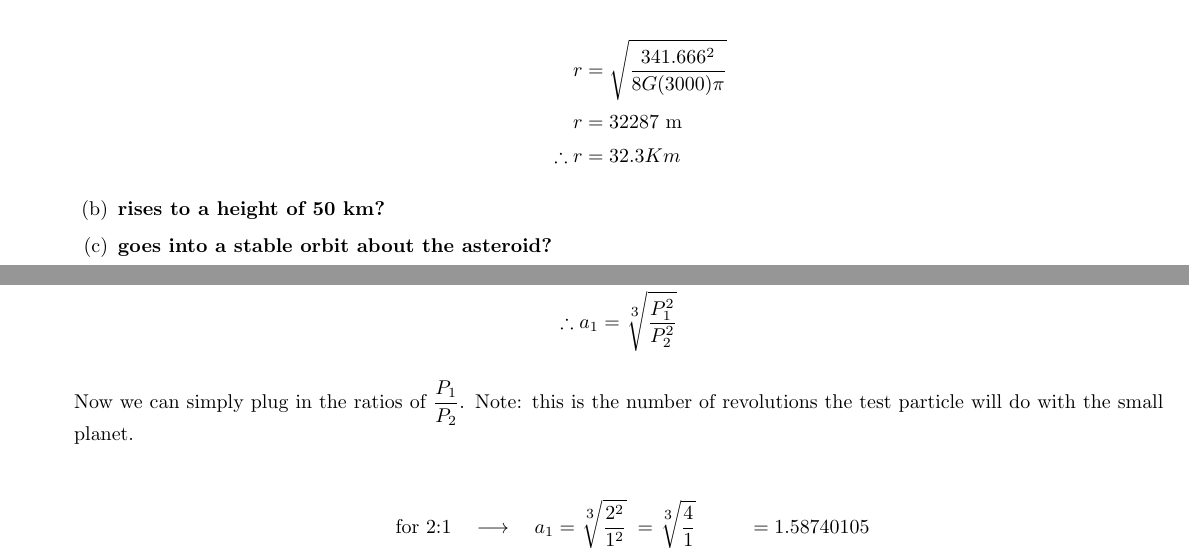
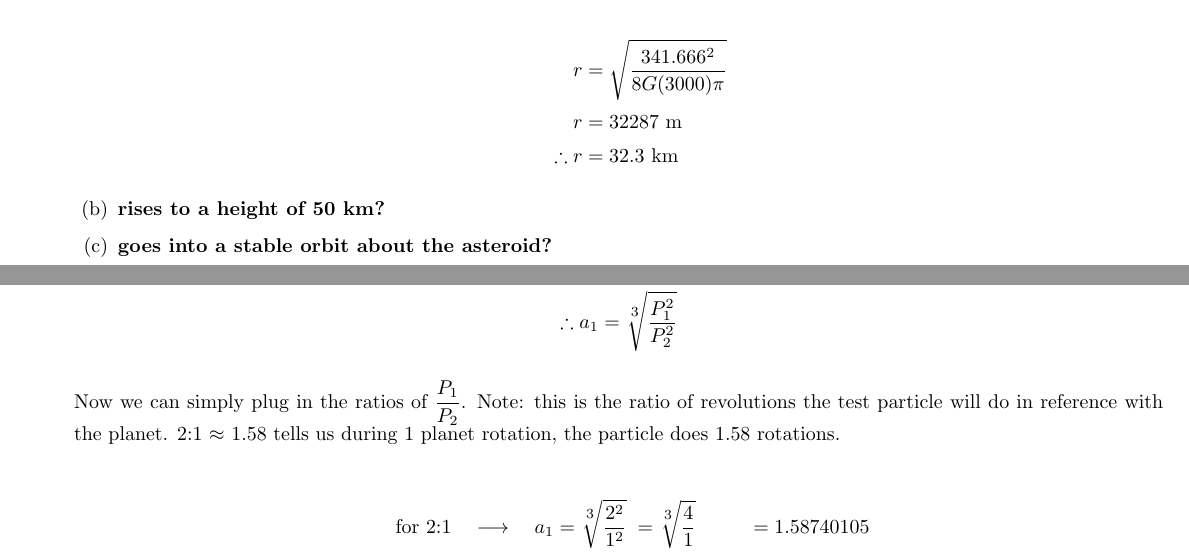
Before and after one commit to Xiphos-00/Phys275CourseNotes, a LaTeX problem sheet (GroupAssignments/A1/Phys275_Reading_IvanSharankov.tex): two parts of pages 5 and 6 of 8, joined at a grey line, cut so that both start at the same text. Compiled offline with pdfLaTeX.

Commit message:
small revisions and sentence revisions

```diff
--- a/GroupAssignments/A1/Phys275_Reading_IvanSharankov.tex
+++ b/GroupAssignments/A1/Phys275_Reading_IvanSharankov.tex
@@ -55,7 +55,7 @@
 			\begin{align*}
 				r &= \sqrt{\frac{3 41.666^2}{8 G (3000) \pi}} \\
 				r &= 32 287 \text{ m} \\
-				\therefore r &= 32.3 Km
+				\therefore r &= 32.3 \ \text{km}
 			\end{align*}
 			\item  \textbf{rises to a height of 50 km?}
 			\item  \textbf{goes into a stable orbit about the asteroid?}
@@ -79,7 +79,7 @@
 			\therefore a_1 &= \sqrt[\uproot{3}\scriptstyle 3]{\frac{P_1^2}{P_2^2}}
 		\end{align*}
 
-		Now we can simply plug in the ratios of $\displaystyle \frac{P_1}{P_2}$. Note: this is the number of revolutions the test particle will do with the small planet.
+		Now we can simply plug in the ratios of $\displaystyle \frac{P_1}{P_2}$. Note: this is the ratio of revolutions the test particle will do in reference with the planet. 2:1 $\approx$ 1.58 tells us during 1 planet rotation, the particle does 1.58 rotations.
 
 		\begin{align*}
 			\text{for 2:1} \quad \longrightarrow \quad a_1 &= \sqrt[\uproot{3}\scriptstyle 3]{\frac{2^2}{1^2}} \; = \sqrt[\uproot{3}\scriptstyle 3]{\frac{4}{1}} \hspace{26px} = 1.58740105 \\
```
Also changed, not shown: GroupAssignments/A1/Phys275_Reading_IvanSharankov.pdf, 2 other files.
